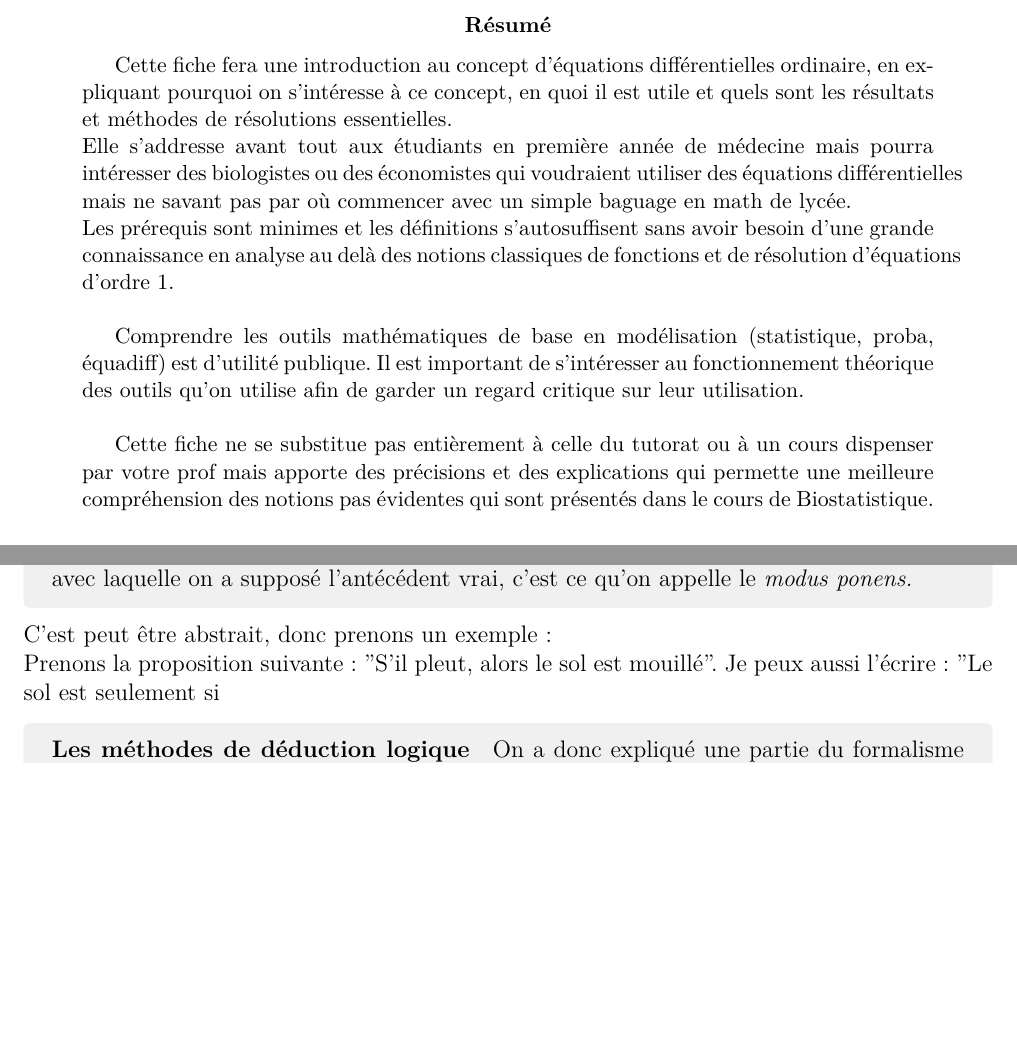
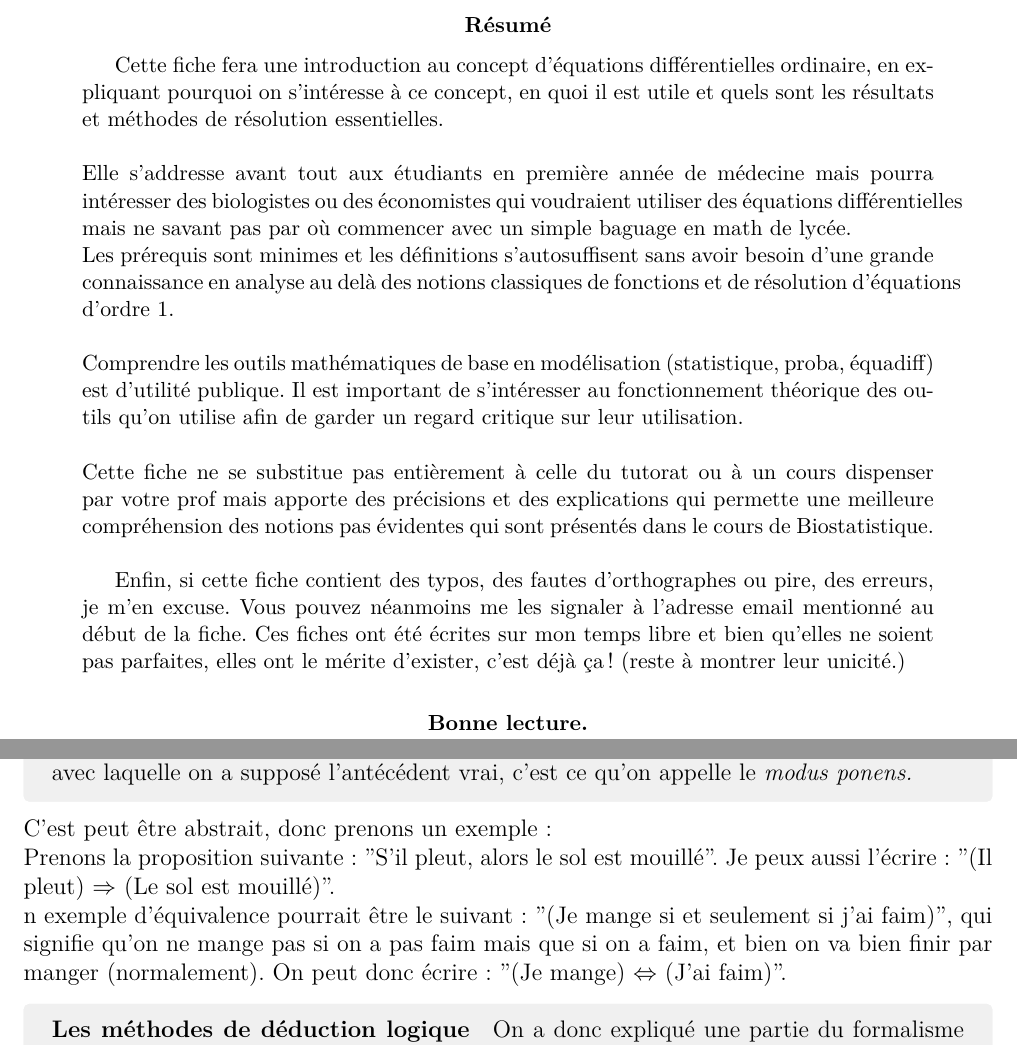
Before and after one commit to WOGYT/TUTORAT_COURS, a LaTeX paper (Fiche_EDO.tex): two parts of pages 1 and 6 of 18, joined at a grey line, cut so that both start at the same text, the shorter picture padded with empty space. Compiled offline with pdfLaTeX.

Commit message:
rewriten the abstract, added some cosmetic changes, grammar correction and examples

```diff
--- a/Fiche_EDO.tex
+++ b/Fiche_EDO.tex
@@ -9,14 +9,13 @@
 \usepackage{bm}
 \usepackage{geometry}
 \usepackage{multicol}
+\usepackage{scalerel}
+\usepackage[french]{babel}
+
+
 \geometry{hmargin=2.25cm,vmargin=2cm}
 \setcounter{secnumdepth}{4}
 \setcounter{tocdepth}{4}
-\usepackage{scalerel}
-\usepackage[french]{babel}
-\title{Fiche équations différentielles ordinaires (EDO)}
-\author{Gabriel Legout \\ \href{mailto:gabriel.legout9@gmail.com}{gabriel.legout9@gmail.com}}
-\date{\today}
 
 \newlength\bshft
 \bshft=.18pt\relax
@@ -28,13 +32,21 @@
 \maketitle
 
 \begin{abstract}
-Cette fiche fera une introduction au concept d'équations différentielles ordinaire, en expliquant pourquoi on s'intéresse à ce concept, en quoi il est utile et quels sont les résultats et méthodes de résolutions essentielles.\\
-Elle s'addresse avant tout aux étudiants en première année de médecine mais pourra intéresser des biologistes ou des économistes qui voudraient utiliser des équations différentielles mais ne savant pas par où commencer avec un simple baguage en math de lycée.\\
+Cette fiche fera une introduction au concept d'équations différentielles ordinaire, en expliquant pourquoi on s'intéresse à ce concept, en quoi il est utile et quels sont les résultats et méthodes de résolution essentielles.\\
+
+\noindent Elle s'addresse avant tout aux étudiants en première année de médecine mais pourra intéresser des biologistes ou des économistes qui voudraient utiliser des équations différentielles mais ne savant pas par où commencer avec un simple baguage en math de lycée.\\
 Les prérequis sont minimes et les définitions s'autosuffisent sans avoir besoin d'une grande connaissance en analyse au delà des notions classiques de fonctions et de résolution d'équations d'ordre 1.\\
 
-Comprendre les outils mathématiques de base en modélisation (statistique, proba, équadiff) est d'utilité publique. Il est important de s'intéresser au fonctionnement théorique des outils qu'on utilise afin de garder un regard critique sur leur utilisation.\\
+\noindent Comprendre les outils mathématiques de base en modélisation (statistique, proba, équadiff) est d'utilité publique. Il est important de s'intéresser au fonctionnement théorique des outils qu'on utilise afin de garder un regard critique sur leur utilisation.\\
 
-Cette fiche ne se substitue pas entièrement à celle du tutorat ou à un cours dispenser par votre prof mais apporte des précisions et des explications qui permette une meilleure compréhension des notions pas évidentes qui sont présentés dans le cours de Biostatistique.
+\noindent Cette fiche ne se substitue pas entièrement à celle du tutorat ou à un cours dispenser par votre prof mais apporte des précisions et des explications qui permette une meilleure compréhension des notions pas évidentes qui sont présentés dans le cours de Biostatistique.\\
+
+Enfin, si cette fiche contient des typos, des fautes d'orthographes ou pire, des erreurs, je m'en excuse. Vous pouvez néanmoins me les signaler à l'adresse email mentionné au début de la fiche.
+Ces fiches ont été écrites sur mon temps libre et bien qu'elles ne soient pas parfaites, elles ont le mérite d'exister, c'est déjà ça! (reste à montrer leur unicité.)\\
+\begin{center}
+  \textbf{Bonne lecture.}
+\end{center}
+
 \end{abstract}
 
 \newpage
@@ -131,7 +143,8 @@ On comprend alors qu'un théorème est simplement une implication ou une équiva
 \end{tcolorbox}
 
 \noindent C'est peut être abstrait, donc prenons un exemple:\\
-Prenons la proposition suivante: "S'il pleut, alors le sol est mouillé". Je peux aussi l'écrire: "Le sol est seulement si
+Prenons la proposition suivante: "S'il pleut, alors le sol est mouillé". Je peux aussi l'écrire: "(Il pleut) $\Rightarrow$ (Le sol est mouillé)". \\
+n exemple d'équivalence pourrait être le suivant: "(Je mange si et seulement si j'ai faim)", qui signifie qu'on ne mange pas si on a pas faim mais que si on a faim, et bien on va bien finir par manger (normalement). On peut donc écrire: "(Je mange) $\Leftrightarrow$ (J'ai faim)".
 
 
 \begin{tcolorbox}[breakable,pad at break*=2mm, colback=gray!12!white, boxrule=0pt,frame hidden, colframe=gray!12!white]{
```
Also changed, not shown: Fiche_EDO.pdf, Fiche_EDO.tex (9 more changed lines).
